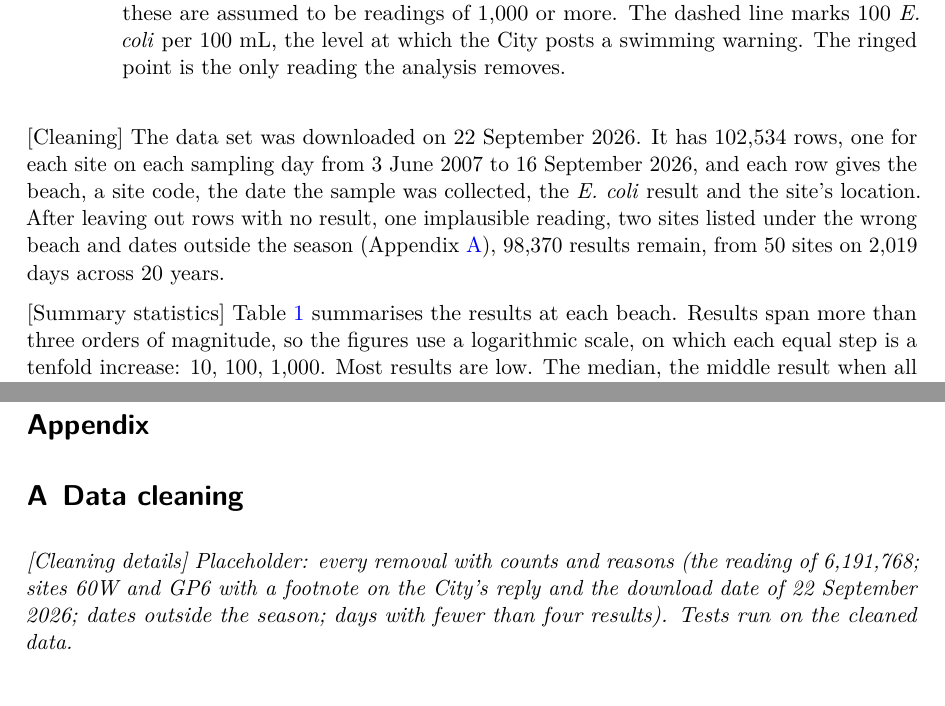
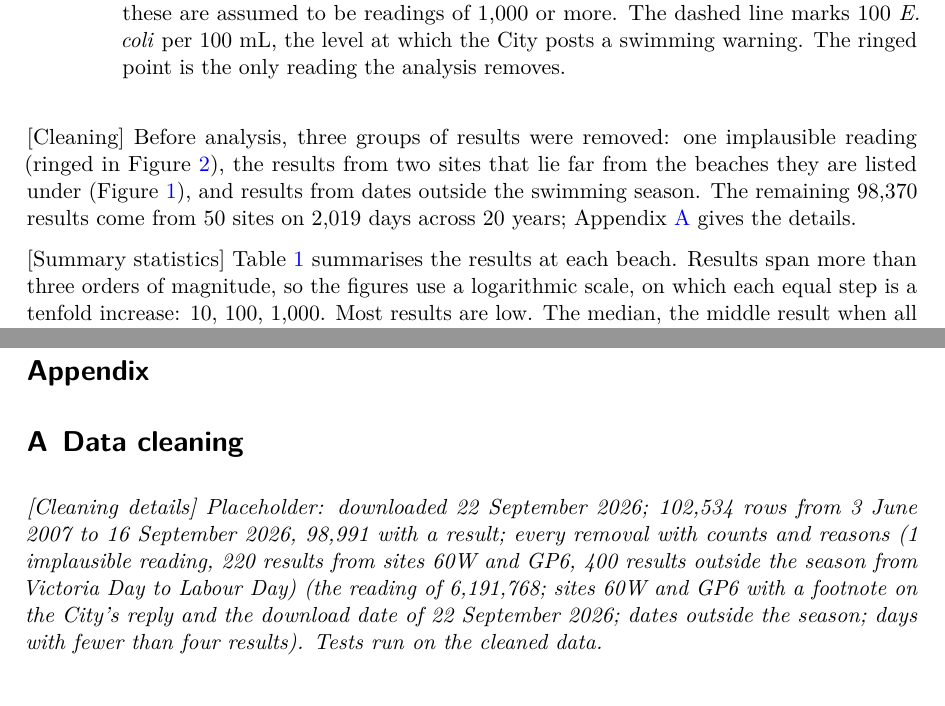
Before and after one commit to seandata8/toronto-beaches-ecoli, a Quarto document (paper/paper.qmd): two parts of pages 4 and 10 of 12, joined at a grey line, cut so that both start at the same text. The pictures show the output file paper/paper.pdf that the author committed with the source.

Commit message:
Shorten the cleaning paragraph and move its details to the appendix placeholder
Co-Authored-By: Claude Opus 5.5 <noreply@anthropic.com>

```diff
--- a/paper/paper.qmd
+++ b/paper/paper.qmd
@@ -56,7 +56,7 @@ execute:
 
 ![Every result the City has published, 2007 to 2026. One point is one water sample (98,991 in total), before any cleaning. Points are spread sideways within each year so that they can be seen; the *E. coli* count itself is never moved. Most results are reported in multiples of 10, which is why the low readings fall into separate rows. The laboratory reports no results as zero, and "no colonies detected" is assumed to be reported as 10. From 2018 on, many results are reported as exactly 1,000, and these are assumed to be readings of 1,000 or more. The dashed line marks 100 *E. coli* per 100 mL, the level at which the City posts a swimming warning. The ringed point is the only reading the analysis removes.](figures/all-raw-results.png){#fig-raw-results}
 
-[Cleaning] The data set was downloaded on 22 September 2026. It has 102,534 rows, one for each site on each sampling day from 3 June 2007 to 16 September 2026, and each row gives the beach, a site code, the date the sample was collected, the *E. coli* result and the site's location. After leaving out rows with no result, one implausible reading, two sites listed under the wrong beach and dates outside the season (Appendix [-@sec-appendix-cleaning]), 98,370 results remain, from 50 sites on 2,019 days across 20 years.
+[Cleaning] Before analysis, three groups of results were removed: one implausible reading (ringed in @fig-raw-results), the results from two sites that lie far from the beaches they are listed under (@fig-sites-map), and results from dates outside the swimming season. The remaining 98,370 results come from 50 sites on 2,019 days across 20 years; Appendix [-@sec-appendix-cleaning] gives the details.
 
 [Summary statistics] @tbl-beach-summary summarises the results at each beach. Results span more than three orders of magnitude, so the figures use a logarithmic scale, on which each equal step is a tenfold increase: 10, 100, 1,000. Most results are low. The median, the middle result when all are put in order, is 20, and at eight of the ten beaches it is 10 or 20. Marie Curtis Park East and Sunnyside stand apart. Their medians are 50 and 60, only about a quarter and a fifth of their results are at the floor, and about a third are above 100. At Gibraltar Point, the cleanest beach, 61% of results are at the floor and 6% are above 100.
 
@@ -165,7 +165,7 @@ for row in confusion.iter_rows(named=True):
 
 # Data cleaning {#sec-appendix-cleaning}
 
-*[Cleaning details] Placeholder: every removal with counts and reasons (the reading of 6,191,768; sites 60W and GP6 with a footnote on the City's reply and the download date of 22 September 2026; dates outside the season; days with fewer than four results). Tests run on the cleaned data.*
+*[Cleaning details] Placeholder: downloaded 22 September 2026; 102,534 rows from 3 June 2007 to 16 September 2026, 98,991 with a result; every removal with counts and reasons (1 implausible reading, 220 results from sites 60W and GP6, 400 results outside the season from Victoria Day to Labour Day) (the reading of 6,191,768; sites 60W and GP6 with a footnote on the City's reply and the download date of 22 September 2026; dates outside the season; days with fewer than four results). Tests run on the cleaned data.*
 
 # Checking the method on simulated data {#sec-appendix-validation}
 
```
Also changed, not shown: paper/paper.pdf.
